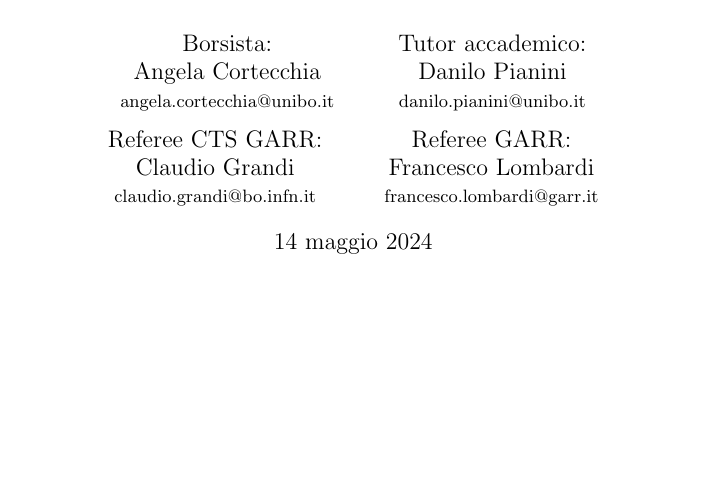
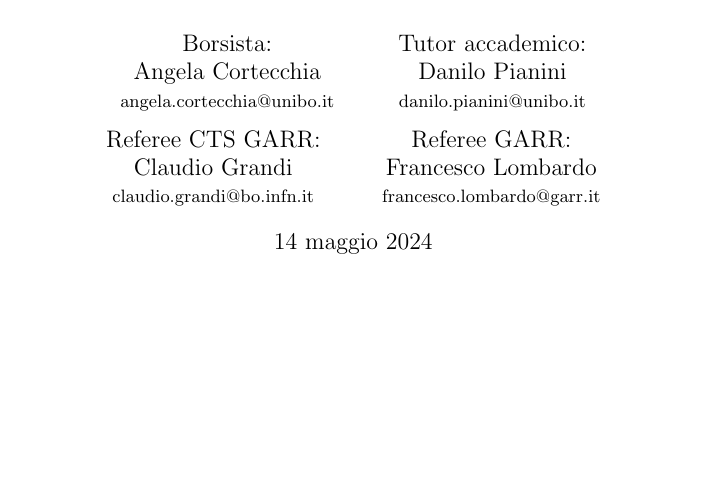
Before and after one commit to angelacorte/garr-quarterly-report-01, a LaTeX document (docs/report.tex): part of page 1 of 7, cut so that both start at the same text. Compiled offline with pdfLaTeX.

Commit message:
fix typo in referee name

```diff
--- a/docs/report.tex
+++ b/docs/report.tex
@@ -55,7 +55,7 @@
     \and
     Referee CTS GARR: \\Claudio Grandi \\ \small claudio.grandi@bo.infn.it
     \and
-    Referee GARR: \\Francesco Lombardi \\ \small francesco.lombardi@garr.it
+    Referee GARR: \\Francesco Lombardo \\ \small francesco.lombardo@garr.it
 }
 
 %\date{\small Academic year}
```
